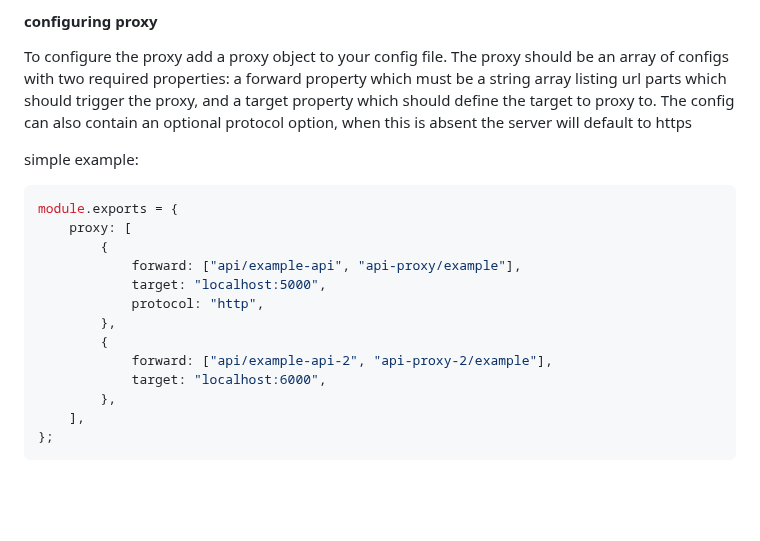
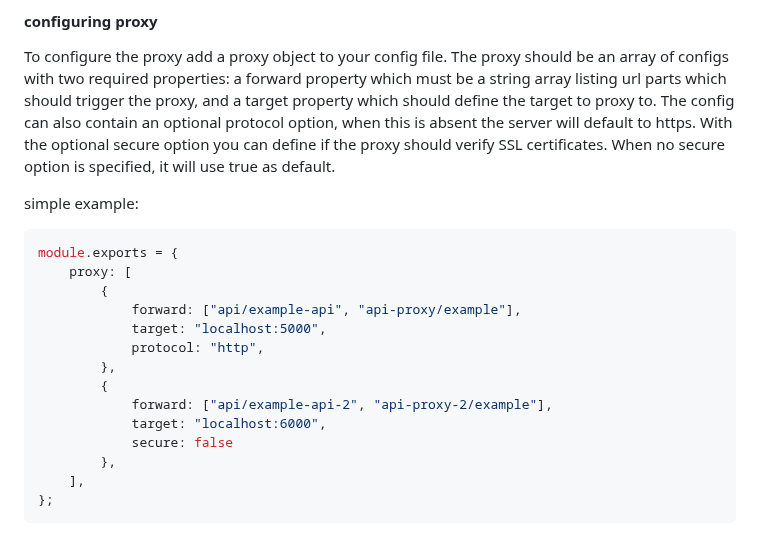
Before and after one commit to simonh1000/angular-http-server, a Markdown page: README.md, the part around the change. GitHub-like rendering; blank space fills up the shorter version.

```diff
--- a/README.md
+++ b/README.md
@@ -127,7 +127,7 @@ angular-http-server --config configs/angular-http-server.config.js --useProxy tr
 
 To configure the proxy add a proxy object to your config file.
 The proxy should be an array of configs with two required properties: a forward property which must be a string array listing url parts which should trigger the proxy, and a target property which should define the target to proxy to.
-The config can also contain an optional protocol option, when this is absent the server will default to https
+The config can also contain an optional protocol option, when this is absent the server will default to https. With the optional secure option you can define if the proxy should verify SSL certificates. When no secure option is specified, it will use true as default.
 
 simple example:
 
@@ -142,6 +142,7 @@ module.exports = {
         {
             forward: ["api/example-api-2", "api-proxy-2/example"],
             target: "localhost:6000",
+            secure: false
         },
     ],
 };
```
